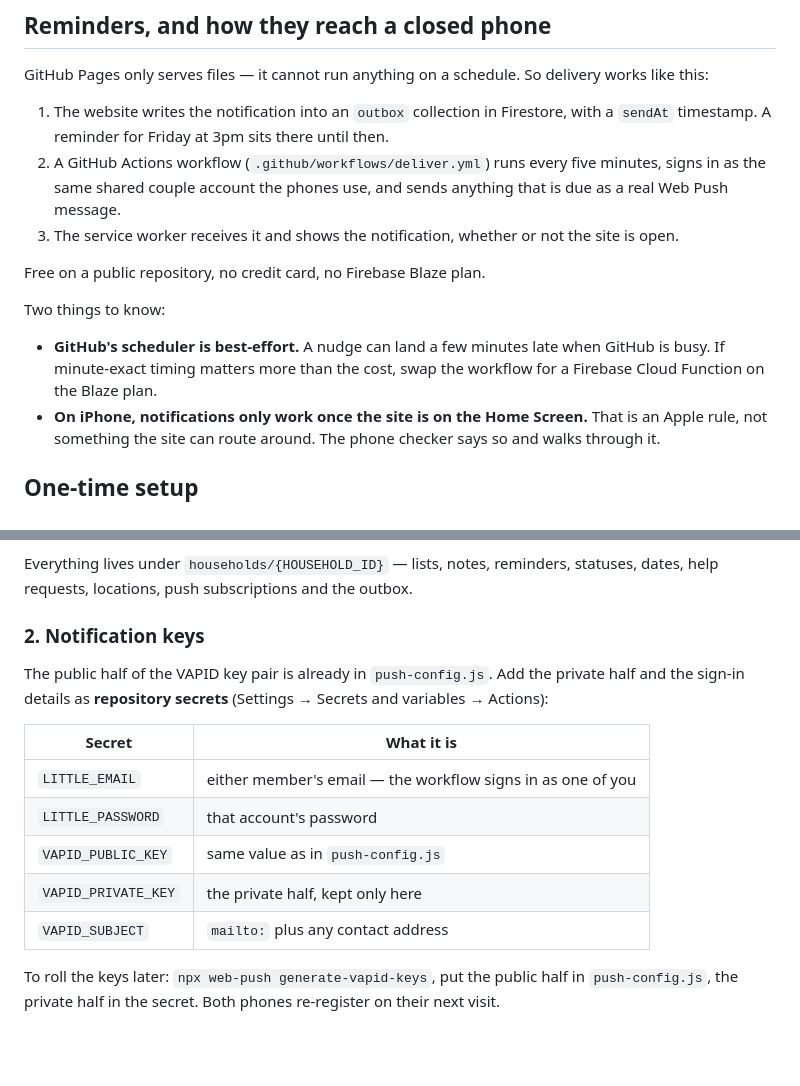
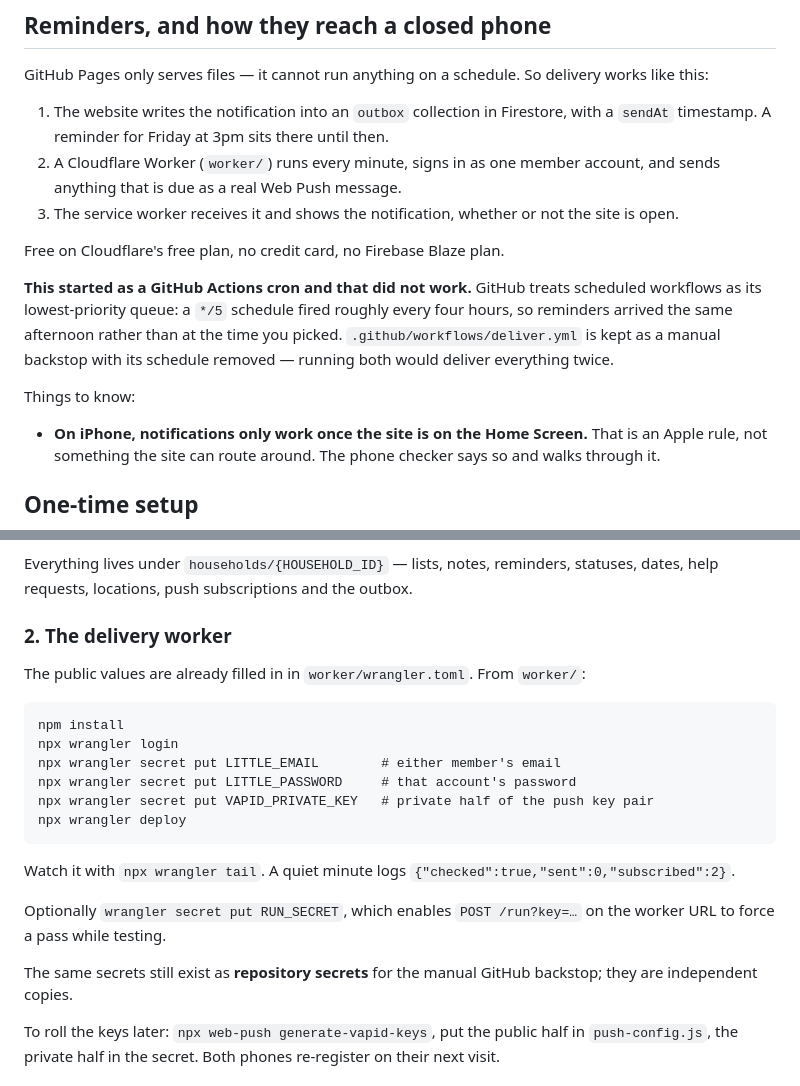
Before and after one commit to milovalcodes/our-little-list, a Markdown page: README.md, 2 parts joined by grey strips. GitHub-like rendering; blank space fills up the shorter version.

Commit message:
Document the worker, and why GitHub cron could not do this

````diff
--- a/README.md
+++ b/README.md
@@ -31,19 +31,20 @@ delivery works like this:
 
 1. The website writes the notification into an `outbox` collection in Firestore,
    with a `sendAt` timestamp. A reminder for Friday at 3pm sits there until then.
-2. A GitHub Actions workflow (`.github/workflows/deliver.yml`) runs every five
-   minutes, signs in as the same shared couple account the phones use, and sends
-   anything that is due as a real Web Push message.
+2. A Cloudflare Worker (`worker/`) runs every minute, signs in as one member
+   account, and sends anything that is due as a real Web Push message.
 3. The service worker receives it and shows the notification, whether or not the
    site is open.
 
-Free on a public repository, no credit card, no Firebase Blaze plan.
+Free on Cloudflare's free plan, no credit card, no Firebase Blaze plan.
 
-Two things to know:
+**This started as a GitHub Actions cron and that did not work.** GitHub treats
+scheduled workflows as its lowest-priority queue: a `*/5` schedule fired roughly
+every four hours, so reminders arrived the same afternoon rather than at the
+time you picked. `.github/workflows/deliver.yml` is kept as a manual backstop
+with its schedule removed — running both would deliver everything twice.
 
-- **GitHub's scheduler is best-effort.** A nudge can land a few minutes late when
-  GitHub is busy. If minute-exact timing matters more than the cost, swap the
-  workflow for a Firebase Cloud Function on the Blaze plan.
+Things to know:
 - **On iPhone, notifications only work once the site is on the Home Screen.**
   That is an Apple rule, not something the site can route around. The phone
   checker says so and walks through it.
@@ -79,19 +80,27 @@ mismatch would quietly lock somebody out.
 Everything lives under `households/{HOUSEHOLD_ID}` — lists, notes, reminders,
 statuses, dates, help requests, locations, push subscriptions and the outbox.
 
-### 2. Notification keys
+### 2. The delivery worker
 
-The public half of the VAPID key pair is already in `push-config.js`. Add the
-private half and the sign-in details as **repository secrets**
-(Settings → Secrets and variables → Actions):
+The public values are already filled in in `worker/wrangler.toml`. From `worker/`:
 
-| Secret | What it is |
-| --- | --- |
-| `LITTLE_EMAIL` | either member's email — the workflow signs in as one of you |
-| `LITTLE_PASSWORD` | that account's password |
-| `VAPID_PUBLIC_KEY` | same value as in `push-config.js` |
-| `VAPID_PRIVATE_KEY` | the private half, kept only here |
-| `VAPID_SUBJECT` | `mailto:` plus any contact address |
+```
+npm install
+npx wrangler login
+npx wrangler secret put LITTLE_EMAIL        # either member's email
+npx wrangler secret put LITTLE_PASSWORD     # that account's password
+npx wrangler secret put VAPID_PRIVATE_KEY   # private half of the push key pair
+npx wrangler deploy
+```
+
+Watch it with `npx wrangler tail`. A quiet minute logs
+`{"checked":true,"sent":0,"subscribed":2}`.
+
+Optionally `wrangler secret put RUN_SECRET`, which enables
+`POST /run?key=…` on the worker URL to force a pass while testing.
+
+The same secrets still exist as **repository secrets** for the manual GitHub
+backstop; they are independent copies.
 
 To roll the keys later: `npx web-push generate-vapid-keys`, put the public half
 in `push-config.js`, the private half in the secret. Both phones re-register on
````
